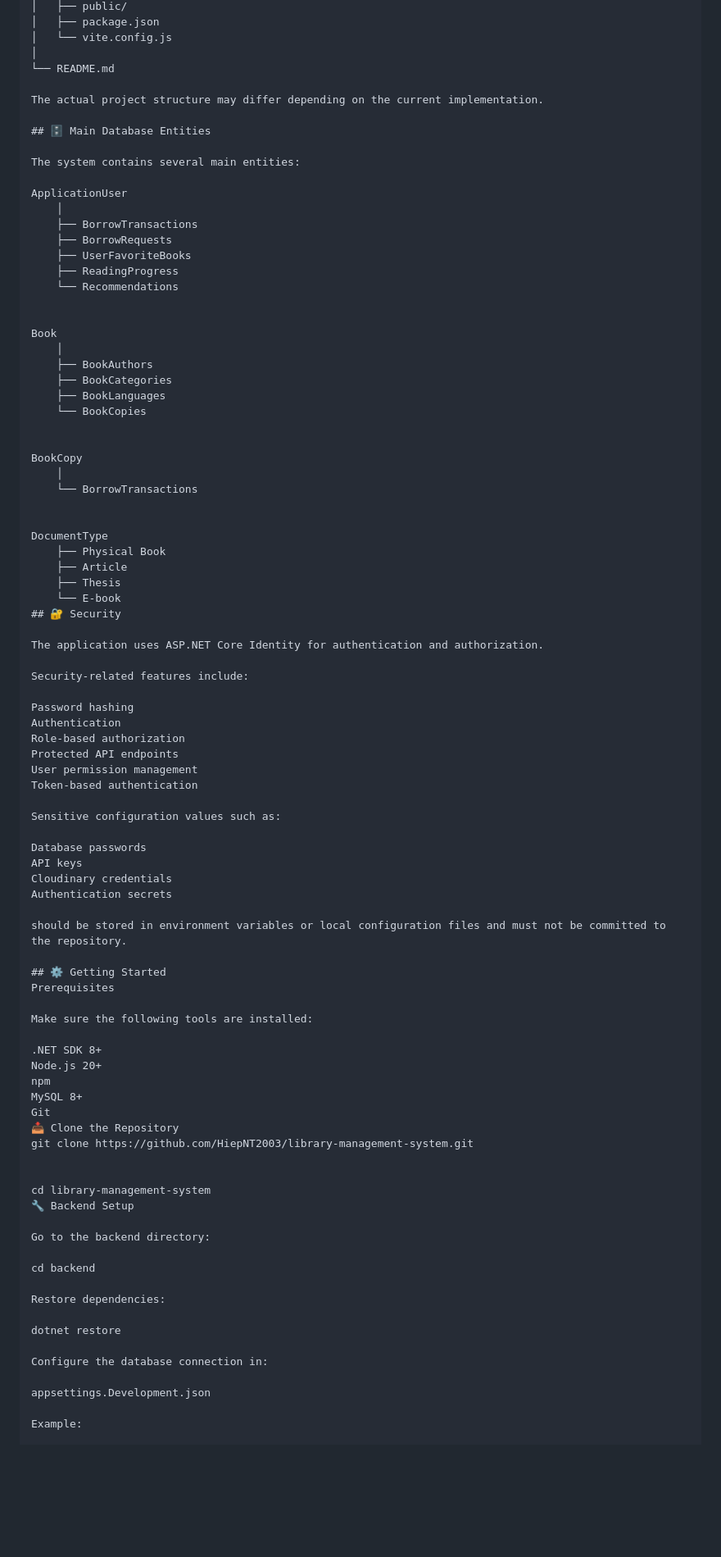
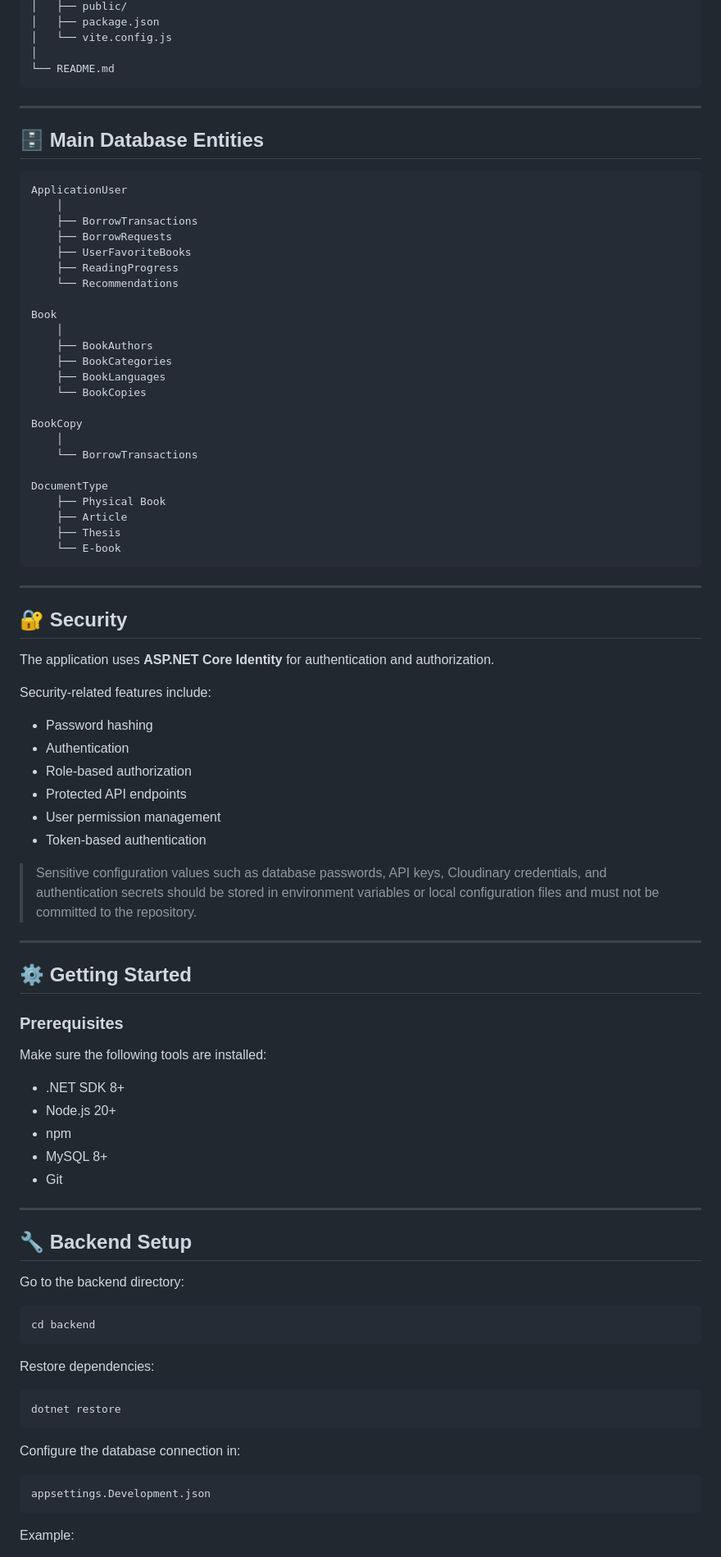
Before and after one commit to HiepNT2003/library-management-system, a Markdown page: README.md, the part around one of its changes. Shown at 82% size. Drawn GitHub-style; blank space fills up the shorter version.

````diff
--- a/README.md
+++ b/README.md
@@ -272,13 +276,13 @@ LibraryManagementSystem/
 │   └── vite.config.js
 │
 └── README.md
+```
 
-The actual project structure may differ depending on the current implementation.
+---
 
 ## 🗄️ Main Database Entities
 
-The system contains several main entities:
-
+```text
 ApplicationUser
     │
     ├── BorrowTransactions
@@ -287,7 +291,6 @@ ApplicationUser
     ├── ReadingProgress
     └── Recommendations
 
-
 Book
     │
     ├── BookAuthors
@@ -295,67 +298,70 @@ Book
     ├── BookLanguages
     └── BookCopies
 
-
 BookCopy
     │
     └── BorrowTransactions
-
 
 DocumentType
     ├── Physical Book
     ├── Article
     ├── Thesis
     └── E-book
+```
+
+---
+
 ## 🔐 Security
 
-The application uses ASP.NET Core Identity for authentication and authorization.
+The application uses **ASP.NET Core Identity** for authentication and authorization.
 
 Security-related features include:
 
-Password hashing
-Authentication
-Role-based authorization
-Protected API endpoints
-User permission management
-Token-based authentication
+- Password hashing
+- Authentication
+- Role-based authorization
+- Protected API endpoints
+- User permission management
+- Token-based authentication
 
-Sensitive configuration values such as:
+> Sensitive configuration values such as database passwords, API keys, Cloudinary credentials, and authentication secrets should be stored in environment variables or local configuration files and must not be committed to the repository.
 
-Database passwords
-API keys
-Cloudinary credentials
-Authentication secrets
-
-should be stored in environment variables or local configuration files and must not be committed to the repository.
+---
 
 ## ⚙️ Getting Started
-Prerequisites
+
+### Prerequisites
 
 Make sure the following tools are installed:
 
-.NET SDK 8+
-Node.js 20+
-npm
-MySQL 8+
-Git
-📥 Clone the Repository
-git clone https://github.com/HiepNT2003/library-management-system.git
+- .NET SDK 8+
+- Node.js 20+
+- npm
+- MySQL 8+
+- Git
+
+---
 
 
-cd library-management-system
-🔧 Backend Setup
+## 🔧 Backend Setup
 
 Go to the backend directory:
 
+```bash
 cd backend
+```
 
 Restore dependencies:
 
+```bash
 dotnet restore
+```
 
 Configure the database connection in:
 
+```text
 appsettings.Development.json
+```
 
 Example:
 
````
Also changed, not shown: other parts of README.md (+103 -17 lines).
